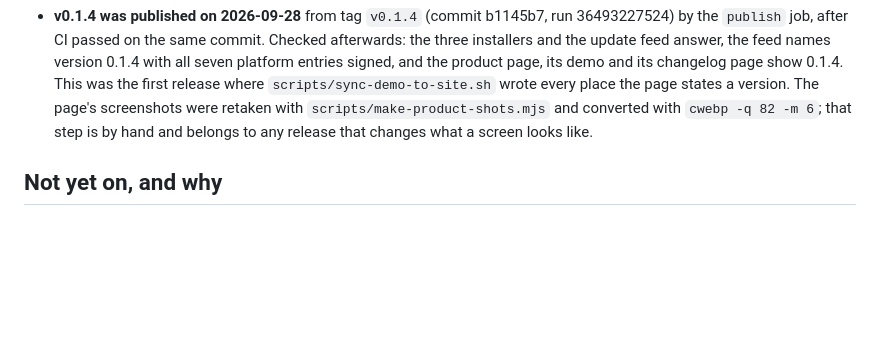
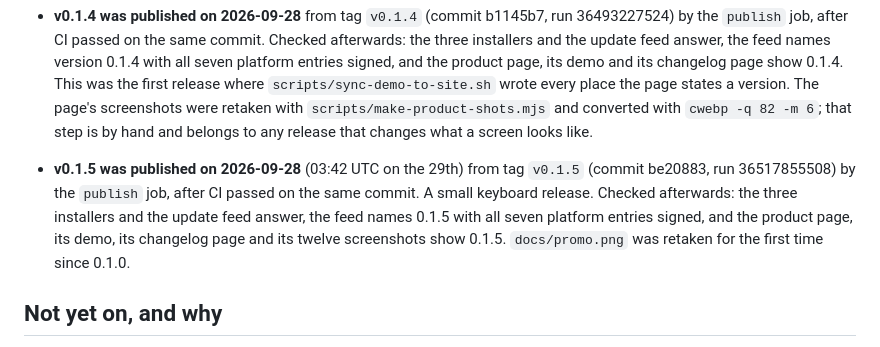
Before and after one commit to agilepeter/ai-task-manager, a Markdown page: SHIPPING.md, the part around the change. Rendered like a GitHub page; blank space fills up the shorter version.

Commit message:
Record the 0.1.5 release
Co-Authored-By: Claude Opus 5.5 <noreply@anthropic.com>

```diff
--- a/SHIPPING.md
+++ b/SHIPPING.md
@@ -54,6 +54,13 @@ Where distribution stands, and what each remaining step needs. Checked 2026-09-2
   version. The page's screenshots were retaken with `scripts/make-product-shots.mjs` and
   converted with `cwebp -q 82 -m 6`; that step is by hand and belongs to any release that
   changes what a screen looks like.
+
+- **v0.1.5 was published on 2026-09-28** (03:42 UTC on the 29th) from tag `v0.1.5` (commit
+  be20883, run 36517855508) by the `publish` job, after CI passed on the same commit. A small
+  keyboard release. Checked afterwards: the three installers and the update feed answer, the feed
+  names 0.1.5 with all seven platform entries signed, and the product page, its demo, its
+  changelog page and its twelve screenshots show 0.1.5. `docs/promo.png` was retaken for the
+  first time since 0.1.0.
 
 ## Not yet on, and why
 
```
